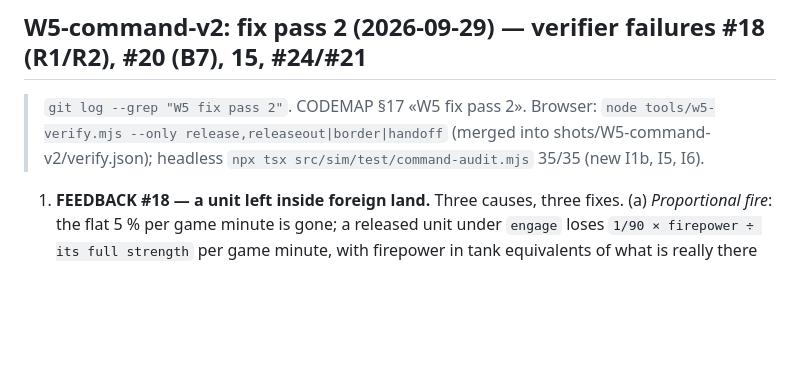
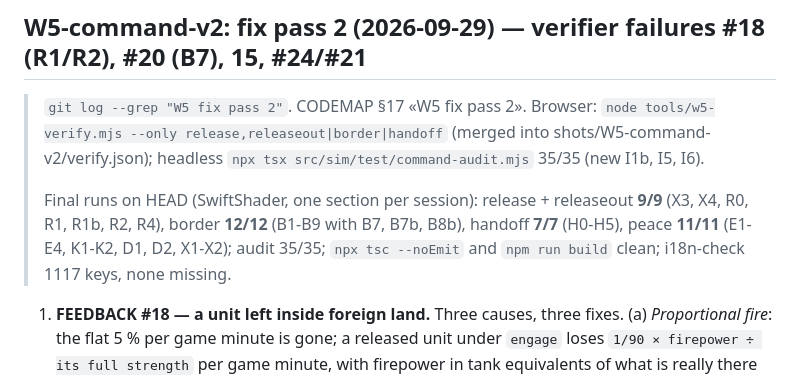
Before and after one commit to escora23/Joc, a Markdown page: docs/V2-STATUS.md, the part around the change. GitHub-like rendering; blank space fills up the shorter version.

Commit message:
V2-STATUS: W5 fix pass 2 final runs (release+releaseout 9/9, border 12/12, handoff 7/7, peace 11/11, audit 35/35); verify.json and command-front shot
Co-Authored-By: Claude Opus 5.5 <noreply@anthropic.com>

Claude-Session: https://claude.ai/code/session_01C7wEm8y5j3LVbZViDkmRez

```diff
--- a/docs/V2-STATUS.md
+++ b/docs/V2-STATUS.md
@@ -292,6 +292,10 @@ soldiers are exactly that (`dormant` marks the far ones), so the same script now
 > `git log --grep "W5 fix pass 2"`. CODEMAP §17 «W5 fix pass 2». Browser: `node tools/w5-verify.mjs --only
 > release,releaseout|border|handoff` (merged into shots/W5-command-v2/verify.json); headless
 > `npx tsx src/sim/test/command-audit.mjs` 35/35 (new I1b, I5, I6).
+>
+> Final runs on HEAD (SwiftShader, one section per session): release + releaseout **9/9** (X3, X4, R0, R1, R1b, R2, R4),
+> border **12/12** (B1-B9 with B7, B7b, B8b), handoff **7/7** (H0-H5), peace **11/11** (E1-E4, K1-K2, D1, D2, X1-X2);
+> audit 35/35; `npx tsc --noEmit` and `npm run build` clean; i18n-check 1117 keys, none missing.
 
 1. **FEEDBACK #18 — a unit left inside foreign land.** Three causes, three fixes. (a) *Proportional fire*: the flat 5 %
    per game minute is gone; a released unit under `engage` loses `1/90 × firepower ÷ its full strength` per game
```
